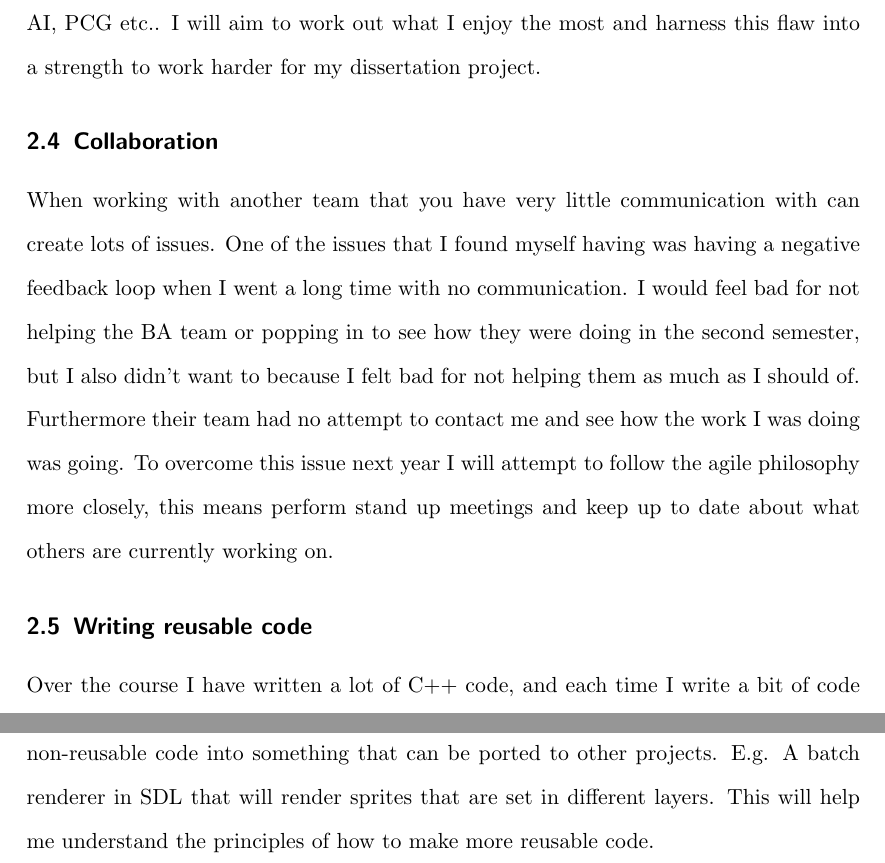
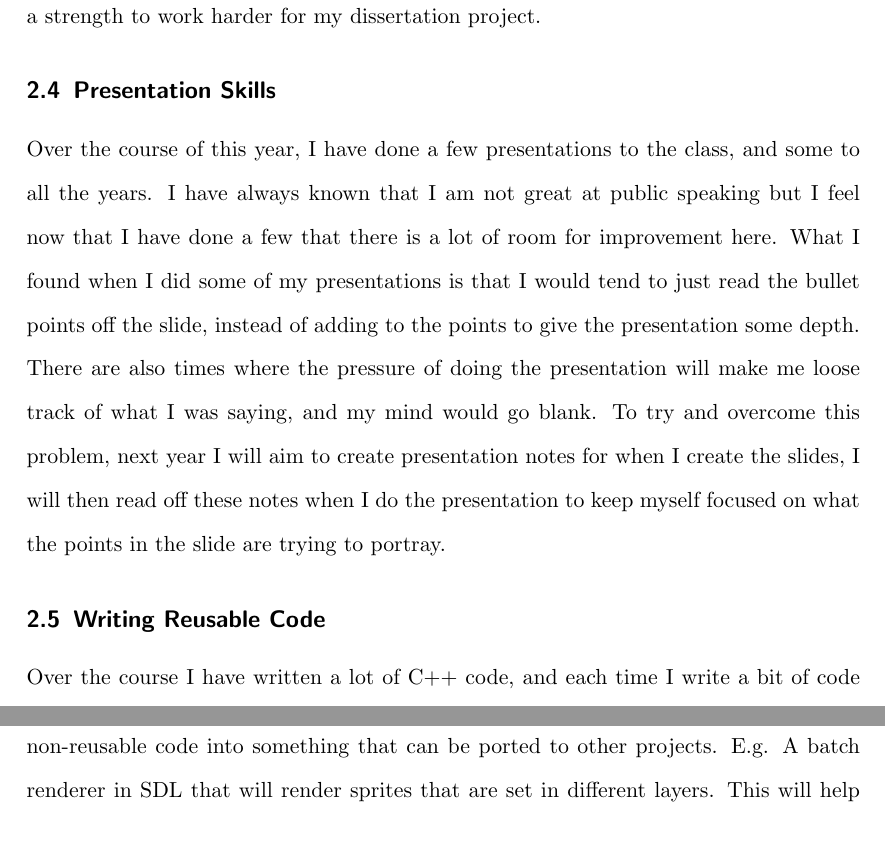
Before and after one commit to Alli1223/CPD, a LaTeX document (Reflective Report/comp240-Reflective-Report.tex): two parts of page 3 of 3 before the commit and two parts of page 3 of 4 after it, joined at a grey line, cut at the place of the change. Compiled offline with pdfLaTeX.

Commit message:
Report udapte

```diff
--- a/Reflective Report/comp240-Reflective-Report.tex
+++ b/Reflective Report/comp240-Reflective-Report.tex
@@ -53,15 +53,17 @@ In my weekly reports I have tried a few things to overcome this issue, but with
 
 %Not digging myself a hole in group projects / group project communication /Wokring with a large team
 %Mental states and emotions (Active domain)
-\subsection{Collaboration}
-When working with another team that you have very little communication with can create lots of issues. One of the issues that I found myself having was having a negative feedback loop when I went a long time with no communication. I would feel bad for not helping the BA team or popping in to see how they were doing in the second semester, but I also didn't want to because I felt bad for not helping them as much as I should of. Furthermore their team had no attempt to contact me and see how the work I was doing was going.
-To overcome this issue next year I will attempt to follow the agile philosophy more closely, this means perform stand up meetings and keep up to date about what others are currently working on.
+\subsection{Presentation Skills}
+Over the course of this year, I have done a few presentations to the class, and some to all the years. I have always known that I am not great at public speaking but I feel now that I have done a few that there is a lot of room for improvement here. What I found when I did some of my presentations is that I would tend to just read the bullet points off the slide, instead of adding to the points to give the presentation some depth. There are also times where the pressure of doing the presentation will make me loose track of what I was saying, and my mind would go blank.
+To try and overcome this problem, next year I will aim to create presentation notes for when I create the slides, I will then read off these notes when I do the presentation to keep myself focused on what the points in the slide are trying to portray.
 
 %Code
 %Cognative Domain
-\subsection{Writing reusable code}
+\subsection{Writing Reusable Code}
 Over the course I have written a lot of C++ code, and each time I write a bit of code I only think about how that bit of code can be used to solve that particular problem. So I will often use some functions that are only appropriate to that project, this means that when I start a new project I have to write \textit{similar} code to solve pretty much the same problem. This can be avoided if I can make some of my functions and classes more general so that other values can be passed in instead. An example of where I did this was in my AI project, the agentManager class I wrote to control the agents had to be re-written for when I copied the code into the networking project.
 To attempt to overcome this issue, over the summer I will aim to refactor some of my existing non-reusable code into something that can be ported to other projects. E.g. A batch renderer in SDL that will render sprites that are set in different layers. This will help me understand the principles of how to make more reusable code.
 
+%Presentation skills
+
 
 \end{document}
```
Also changed, not shown: Reflective Report/comp240-Reflective-Report.pdf, Reflective Report/comp240-Reflective-Report.tex (6 more changed lines).
